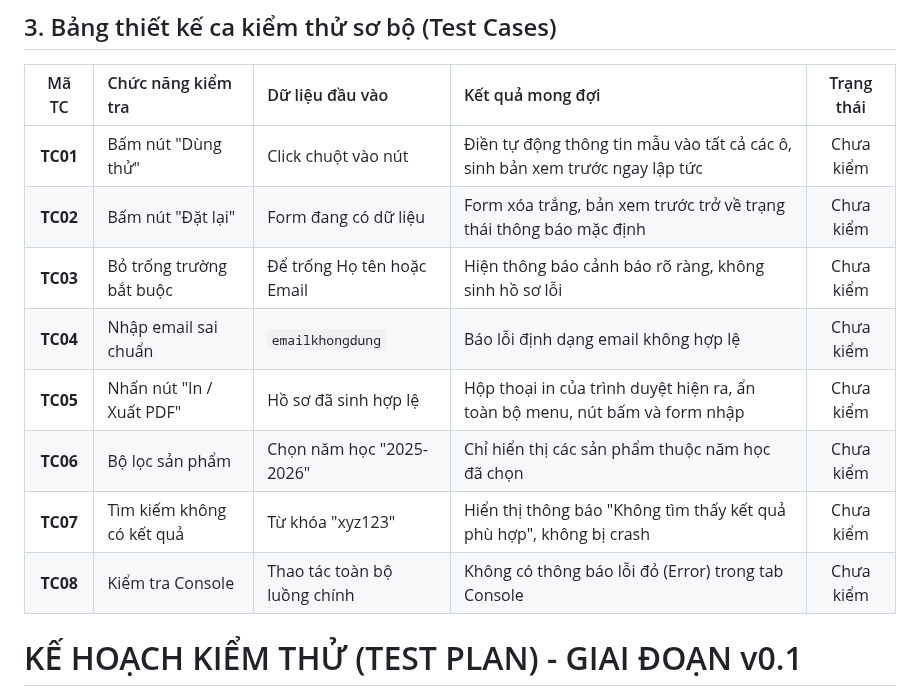
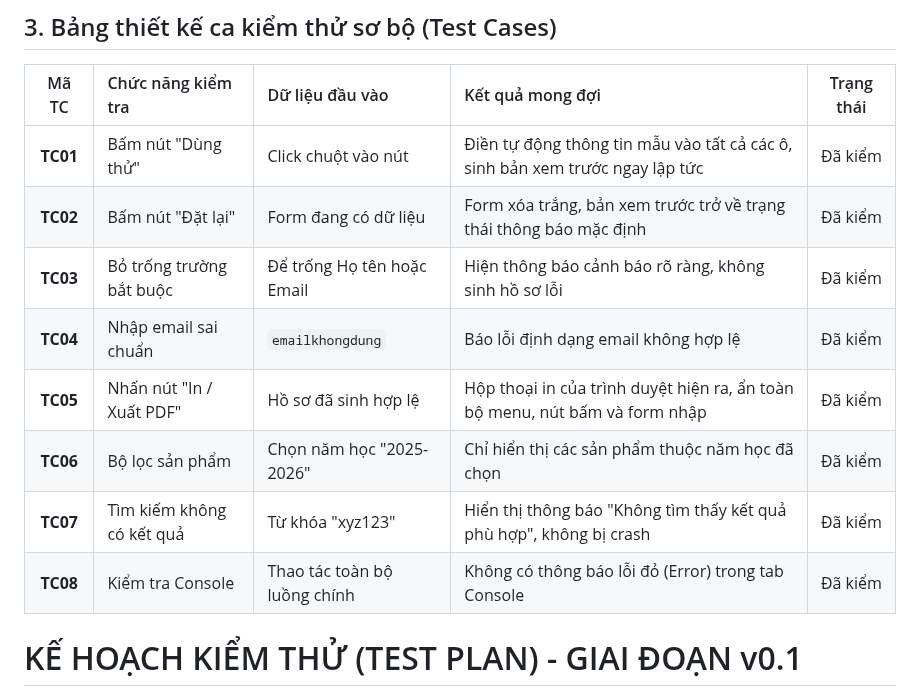
Before and after one commit to HoangHaMinhDuc/ICT0023-K66-Nhom15-Ho-so-nang-luc-su-pham-TIN, a Markdown page: doc/TESTPLAN.md, the part around the change. GitHub-like rendering.

```diff
--- a/doc/TESTPLAN.md
+++ b/doc/TESTPLAN.md
@@ -33,14 +33,14 @@ Người thực hiện: Tester
 
 | Mã TC | Chức năng kiểm tra | Dữ liệu đầu vào | Kết quả mong đợi | Trạng thái |
 | :---: | :--- | :--- | :--- | :---: |
-| **TC01** | Bấm nút "Dùng thử" | Click chuột vào nút | Điền tự động thông tin mẫu vào tất cả các ô, sinh bản xem trước ngay lập tức | Chưa kiểm |
-| **TC02** | Bấm nút "Đặt lại" | Form đang có dữ liệu | Form xóa trắng, bản xem trước trở về trạng thái thông báo mặc định | Chưa kiểm |
-| **TC03** | Bỏ trống trường bắt buộc | Để trống Họ tên hoặc Email | Hiện thông báo cảnh báo rõ ràng, không sinh hồ sơ lỗi | Chưa kiểm |
-| **TC04** | Nhập email sai chuẩn | `emailkhongdung` | Báo lỗi định dạng email không hợp lệ | Chưa kiểm |
-| **TC05** | Nhấn nút "In / Xuất PDF" | Hồ sơ đã sinh hợp lệ | Hộp thoại in của trình duyệt hiện ra, ẩn toàn bộ menu, nút bấm và form nhập | Chưa kiểm |
-| **TC06** | Bộ lọc sản phẩm | Chọn năm học "2025-2026" | Chỉ hiển thị các sản phẩm thuộc năm học đã chọn | Chưa kiểm |
-| **TC07** | Tìm kiếm không có kết quả | Từ khóa "xyz123" | Hiển thị thông báo "Không tìm thấy kết quả phù hợp", không bị crash | Chưa kiểm |
-| **TC08** | Kiểm tra Console | Thao tác toàn bộ luồng chính | Không có thông báo lỗi đỏ (Error) trong tab Console | Chưa kiểm |
+| **TC01** | Bấm nút "Dùng thử" | Click chuột vào nút | Điền tự động thông tin mẫu vào tất cả các ô, sinh bản xem trước ngay lập tức | Đã kiểm |
+| **TC02** | Bấm nút "Đặt lại" | Form đang có dữ liệu | Form xóa trắng, bản xem trước trở về trạng thái thông báo mặc định | Đã kiểm |
+| **TC03** | Bỏ trống trường bắt buộc | Để trống Họ tên hoặc Email | Hiện thông báo cảnh báo rõ ràng, không sinh hồ sơ lỗi | Đã kiểm |
+| **TC04** | Nhập email sai chuẩn | `emailkhongdung` | Báo lỗi định dạng email không hợp lệ | Đã kiểm |
+| **TC05** | Nhấn nút "In / Xuất PDF" | Hồ sơ đã sinh hợp lệ | Hộp thoại in của trình duyệt hiện ra, ẩn toàn bộ menu, nút bấm và form nhập | Đã kiểm |
+| **TC06** | Bộ lọc sản phẩm | Chọn năm học "2025-2026" | Chỉ hiển thị các sản phẩm thuộc năm học đã chọn | Đã kiểm |
+| **TC07** | Tìm kiếm không có kết quả | Từ khóa "xyz123" | Hiển thị thông báo "Không tìm thấy kết quả phù hợp", không bị crash | Đã kiểm |
+| **TC08** | Kiểm tra Console | Thao tác toàn bộ luồng chính | Không có thông báo lỗi đỏ (Error) trong tab Console | Đã kiểm |
 
 # KẾ HOẠCH KIỂM THỬ (TEST PLAN) - GIAI ĐOẠN v0.1
 Dự án: Hồ sơ năng lực nhóm sinh viên Sư phạm Tin Học (Nhóm 15)
```
